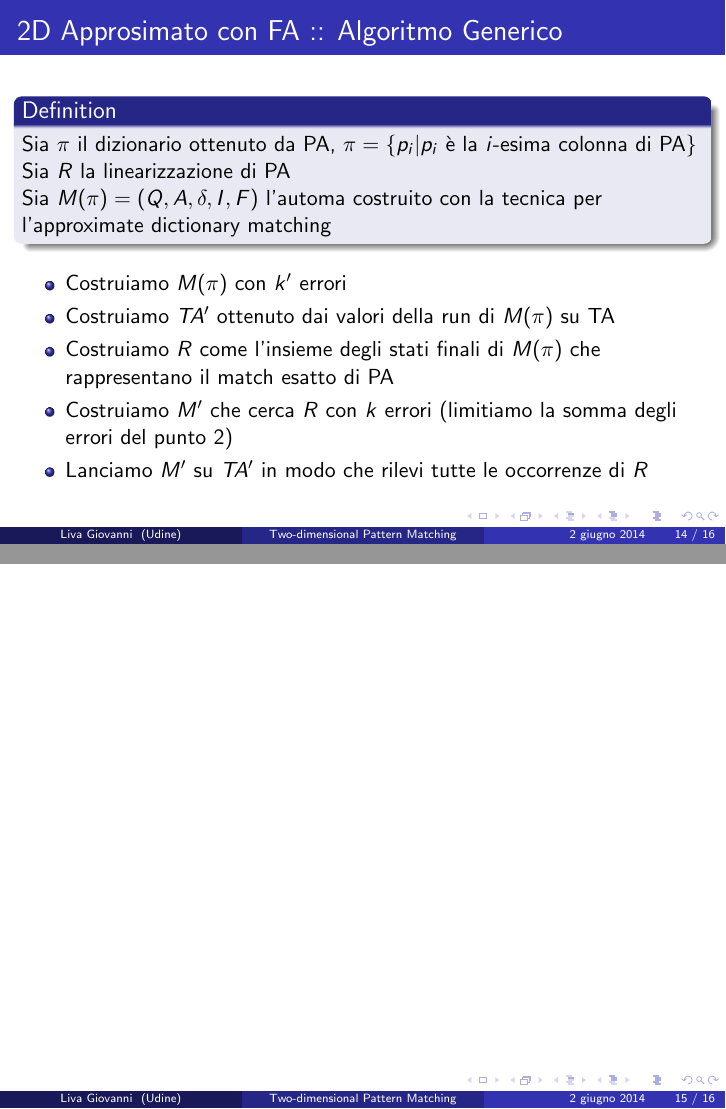
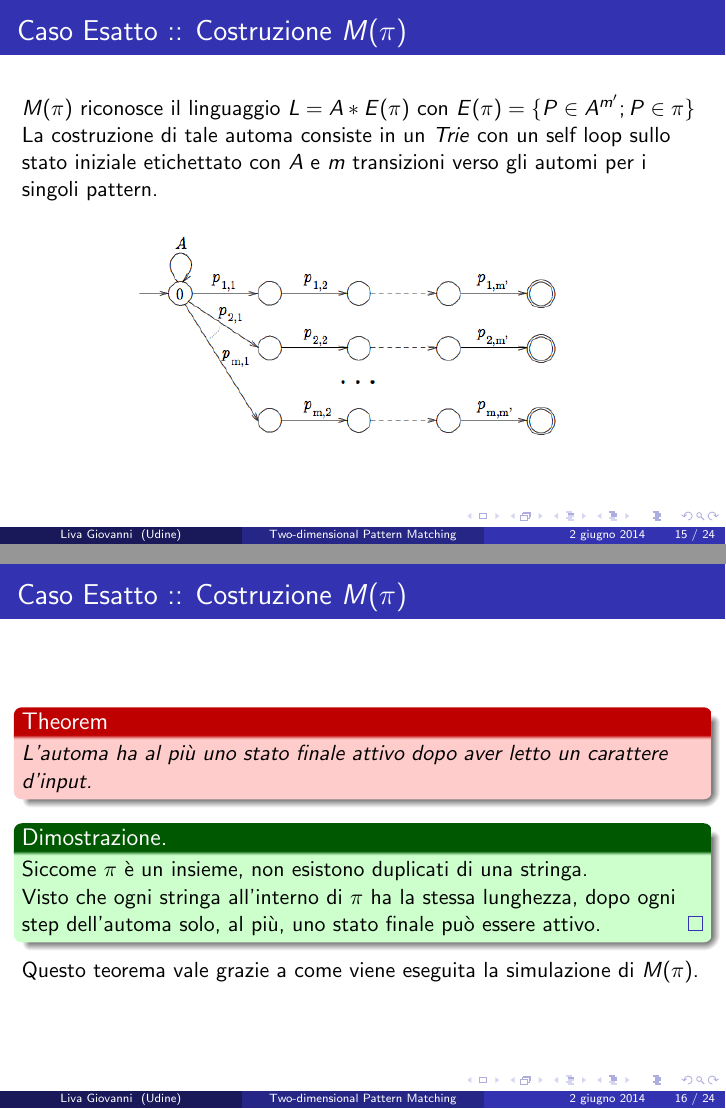
Before and after one commit to thisthat/Presentazione-Algoritmica, LaTeX slides (presentation_1.tex): pages 14 and 15 of 16 before the commit and pages 15 and 16 of 24 after it, joined at a grey line. The pictures show the PDF file presentation_1.pdf that the author committed with the source.

Commit message:
Inizio Approssimato

```diff
--- a/presentation_1.tex
+++ b/presentation_1.tex
@@ -314,5 +318,69 @@ Più il pattern ha la componente $m'$ grande, migliore è l'efficenza di questo
 %\subsection{Pratical 2D PM con Hamming}
 %53
 \begin{frame}
+\frametitle{Caso Esatto :: Costruzione $M(\pi)$}
+
+$M(\pi)$ riconosce il linguaggio $L = A*E(\pi)$ con $E(\pi) = \{ P \in A^{m'} ; P \in \pi   \}$\\
+La costruzione di tale automa consiste in un $Trie$ con un self loop sullo stato iniziale etichettato con $A$ e $m$ transizioni verso gli automi per i singoli pattern.
+
+\begin{figure}[p]
+    \includegraphics[width=0.8\textwidth]{exact2D.png}
+\end{figure}
+
+\end{frame}
+
+\begin{frame}
+\frametitle{Caso Esatto :: Costruzione $M(\pi)$}
+
+\setbeamercolor{block title}{use=structure,fg=white,bg=red!75!black}
+  \setbeamercolor{block body}{use=structure,fg=black,bg=red!20!white}
+\begin{theorem}[]
+L'automa ha al più uno stato finale attivo dopo aver letto un carattere d'input.
+\end{theorem}
 
 
+\setbeamercolor{block title}{use=structure,fg=white,bg=green!35!black}
+  \setbeamercolor{block body}{use=structure,fg=black,bg=green!20!white}
+\begin{proof}
+Siccome $\pi$ è un insieme, non esistono duplicati di una stringa.\\
+Visto che ogni stringa all'interno di $\pi$ ha la stessa lunghezza, dopo ogni step dell'automa solo, al più, uno stato finale può essere attivo.
+\end{proof}
+Questo teorema vale grazie a come viene eseguita la simulazione di $M(\pi)$.
+
+\end{frame}
+
+\begin{frame}
+\frametitle{Caso Esatto :: Costruzione $TA'$}
+Grazie al teorema precedente possiamo costruire $TA'$ usando la seguente formula:
+\begin{equation*}
+\forall  i,j\ 1\leq i \leq n, 1 \leq j \leq n'\
+TA'[i,j]=
+\begin{cases} q & \text{se $q\in F$}
+\\
+0 &\text{se $q \not\in F$}
+\end{cases}
+\end{equation*}
+
+
+\end{frame}
+
+\begin{frame}
+\frametitle{Caso Esatto :: Costruzione $R$}
+La stringa $R$ è ottenuta linearizzando PA grazie all'automa $M(\pi)$ costruito in precedenza.\\
+L'$i$-esimo carattere di $R$ è ottenuto leggendo lo stato finale di $M(\pi)$ su input PA[$i$]. \\
+
+
+\end{frame}
+
+\begin{frame}
+\frametitle{Caso Esatto :: Costruzione $M'$}
+Costruiamo l'automa $M'$ con il solito algoritmo sull'alfabeto $F \cup \{0\}$ che riconosca il linguaggio $L(M') = (F \cup \{0\}) * E(R)$ dove $E(R) =  \{R\ |\ R \in F^m\} $, $F = \{s1,\dots,s_{|\pi|}\}$, $|F| = |\pi|$.
+\begin{figure}[p]
+    \includegraphics[width=0.8\textwidth]{exact2D_m1.png}
+\end{figure}
+
+\end{frame}
+
+\begin{frame}
+\frametitle{Caso Esatto :: Conclusioni}
+\begin{itemize}
@@ -318,0 +390,12 @@ Più il pattern ha la componente $m'$ grande, migliore è l'efficenza di questo
+	\begin{itemize}
+	\item $\bigO{(mm')}$ per $M(\pi)$
+	\item $\bigO{(nn')}$ per $TA'$
+	\item $\bigO{(m)}$ per $R$ ed $M'$
+	\item $\bigO{(nn')}$ per il pattern matching
+	\end{itemize}
+\end{itemize}
+\end{frame}
+
+
+\begin{frame}
+\frametitle{Caso Approssimato}
@@ -318,0 +405 @@ Più il pattern ha la componente $m'$ grande, migliore è l'efficenza di questo
+\begin{itemize}
@@ -319,3 +419,13 @@ Più il pattern ha la componente $m'$ grande, migliore è l'efficenza di questo
+\begin{frame}
+\frametitle{Caso Approssimato}
+\setbeamercolor{block title}{use=structure,fg=white,bg=red!75!black}
+  \setbeamercolor{block body}{use=structure,fg=black,bg=red!20!white}
+  \begin{theorem}[]
+  L'automa per il ha $|\pi|(k+1)(m+1 - k/2)$ stati
+  \end{theorem}
+\begin{theorem}[]
+L'automa potrebbe avere più di uno stato finale attivo dopo aver letto un carattere d'input.
+\end{theorem}
 \end{frame}
 
 \section{2D con PDA}
```
Also changed, not shown: images/ADM.png (added), images/approssimato.png (added), images/exact2D.png (added), images/exact2D_m1.png (added), presentation_1.pdf, presentation_1.tex (23 more changed lines).
